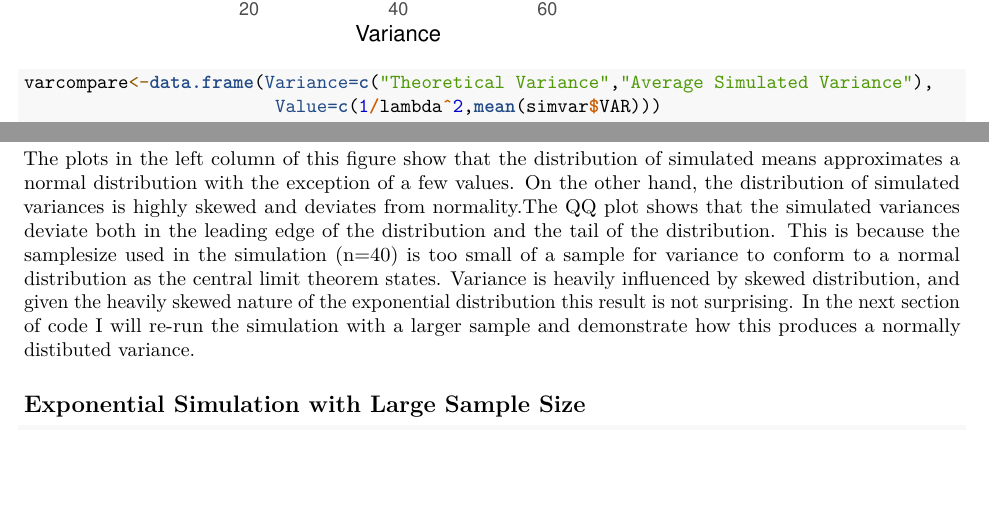
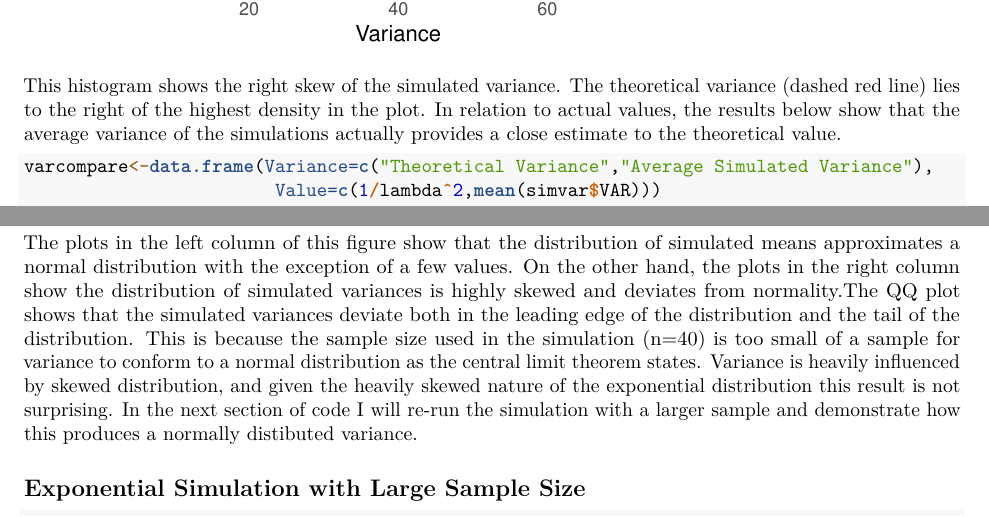
Before and after one commit to afenne4/Exponential-Simulation-and-Inferential-Analysis, an R Markdown document (Exponential Simulation script.Rmd): two parts of pages 4 and 5 of 6, joined at a grey line, cut so that both start at the same text, the shorter picture padded with empty space. Rendered offline with R 4.5, knitr and Pandoc, then LaTeX, with nearby package versions; some code elsewhere in the file could not run offline.

Commit message:
Made some text updates

````diff
--- a/Exponential Simulation script.Rmd
+++ b/Exponential Simulation script.Rmd
@@ -103,6 +105,10 @@ varplot1
 
 ```
 
+This histogram shows the right skew of the simulated variance. The theoretical
+variance (dashed red line) lies to the right of the highest density in the plot.
+In relation to actual values, the results below show that the average variance of
+the simulations actually provides a close estimate to the theoretical value.
 
 ```{r}
 varcompare<-data.frame(Variance=c("Theoretical Variance","Average Simulated Variance"),
@@ -160,10 +166,8 @@ simulated data differs or conforms to a normal distribution.
 
 The plots in the left column of this figure show that the distribution of
 simulated means approximates a normal distribution with the exception of a few values.
-On the other hand, the distribution of simulated variances is highly skewed and
-deviates from normality.The QQ plot shows that the simulated variances deviate
-both in the leading edge of the distribution and the tail of the distribution. This
-is because the samplesize used in the simulation (n=40) is too small of a sample
+On the other hand, the plots in the right column show the distribution of simulated
+variances is highly skewed and deviates from normality.The QQ plot shows that the simulated variances deviate both in the leading edge of the distribution and the tail of the distribution. This is because the sample size used in the simulation (n=40) is too small of a sample
 for variance to conform to a normal distribution as the central limit theorem
 states. Variance is heavily influenced by skewed distribution, and given the
 heavily skewed nature of the exponential distribution this result is not surprising.
````
Also changed, not shown: Exponential Simulation script.Rmd (10 more changed lines).
